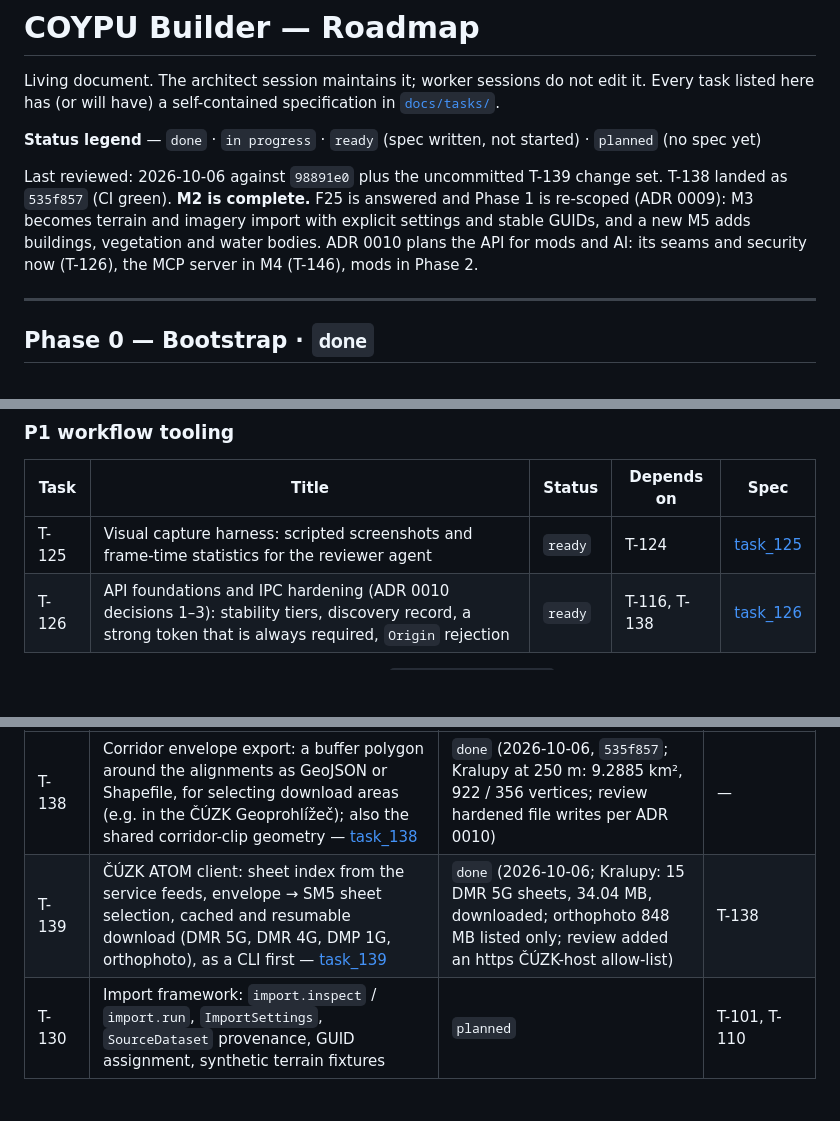
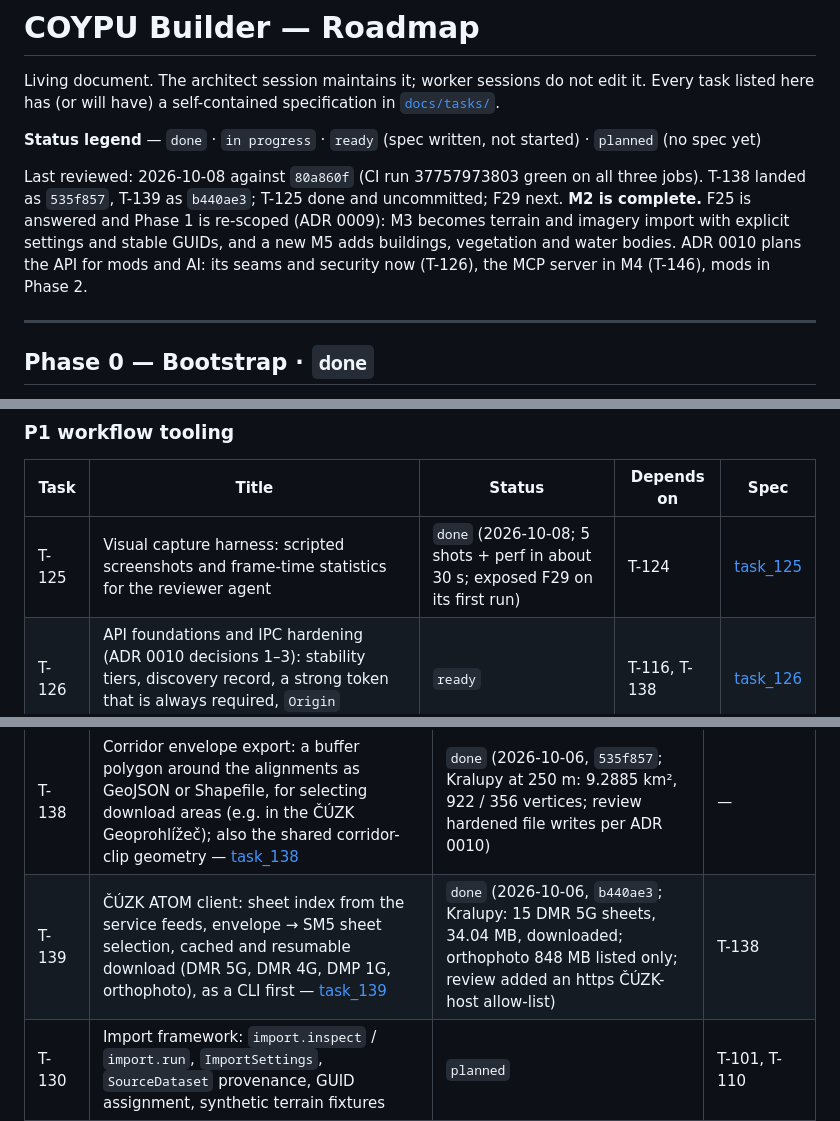
Before and after one commit to surovskyjk/COYPU_Builder, a Markdown page: ROADMAP.md, 3 parts joined by grey strips. GitHub-like rendering; blank space fills up the shorter version.

```diff
--- a/ROADMAP.md
+++ b/ROADMAP.md
@@ -5,7 +5,7 @@ has (or will have) a self-contained specification in [`docs/tasks/`](docs/tasks/
 
 **Status legend** — `done` · `in progress` · `ready` (spec written, not started) · `planned` (no spec yet)
 
-Last reviewed: 2026-10-06 against `98891e0` plus the uncommitted T-139 change set. T-138 landed as `535f857` (CI green). **M2 is complete.** F25 is answered and Phase 1 is re-scoped (ADR 0009): M3 becomes terrain and imagery import with explicit settings and stable GUIDs, and a new M5 adds buildings, vegetation and water bodies. ADR 0010 plans the API for mods and AI: its seams and security now (T-126), the MCP server in M4 (T-146), mods in Phase 2.
+Last reviewed: 2026-10-08 against `80a860f` (CI run 37757973803 green on all three jobs). T-138 landed as `535f857`, T-139 as `b440ae3`; T-125 done and uncommitted; F29 next. **M2 is complete.** F25 is answered and Phase 1 is re-scoped (ADR 0009): M3 becomes terrain and imagery import with explicit settings and stable GUIDs, and a new M5 adds buildings, vegetation and water bodies. ADR 0010 plans the API for mods and AI: its seams and security now (T-126), the MCP server in M4 (T-146), mods in Phase 2.
 
 ---
 
@@ -130,7 +130,7 @@ never run end to end through a live import — see F23.
 
 | Task | Title | Status | Depends on | Spec |
 |---|---|---|---|---|
-| T-125 | Visual capture harness: scripted screenshots and frame-time statistics for the reviewer agent | `ready` | T-124 | [task_125](docs/tasks/task_125_visual_capture.md) |
+| T-125 | Visual capture harness: scripted screenshots and frame-time statistics for the reviewer agent | `done` (2026-10-08; 5 shots + perf in about 30 s; exposed F29 on its first run) | T-124 | [task_125](docs/tasks/task_125_visual_capture.md) |
 | T-126 | API foundations and IPC hardening (ADR 0010 decisions 1–3): stability tiers, discovery record, a strong token that is always required, `Origin` rejection | `ready` | T-116, T-138 | [task_126](docs/tasks/task_126_api_foundations.md) |
 
 How work runs since 2026-10-06 is described in [`docs/tasks/README.md`](docs/tasks/README.md#how-tasks-run):
@@ -148,7 +148,7 @@ traceable (ADR 0009).
 | Task | Title | Status | Depends on |
 |---|---|---|---|
 | T-138 | Corridor envelope export: a buffer polygon around the alignments as GeoJSON or Shapefile, for selecting download areas (e.g. in the ČÚZK Geoprohlížeč); also the shared corridor-clip geometry — [task_138](docs/tasks/task_138_corridor_envelope.md) | `done` (2026-10-06, `535f857`; Kralupy at 250 m: 9.2885 km², 922 / 356 vertices; review hardened file writes per ADR 0010) | — |
-| T-139 | ČÚZK ATOM client: sheet index from the service feeds, envelope → SM5 sheet selection, cached and resumable download (DMR 5G, DMR 4G, DMP 1G, orthophoto), as a CLI first — [task_139](docs/tasks/task_139_cuzk_atom_download.md) | `done` (2026-10-06; Kralupy: 15 DMR 5G sheets, 34.04 MB, downloaded; orthophoto 848 MB listed only; review added an https ČÚZK-host allow-list) | T-138 |
+| T-139 | ČÚZK ATOM client: sheet index from the service feeds, envelope → SM5 sheet selection, cached and resumable download (DMR 5G, DMR 4G, DMP 1G, orthophoto), as a CLI first — [task_139](docs/tasks/task_139_cuzk_atom_download.md) | `done` (2026-10-06, `b440ae3`; Kralupy: 15 DMR 5G sheets, 34.04 MB, downloaded; orthophoto 848 MB listed only; review added an https ČÚZK-host allow-list) | T-138 |
 | T-130 | Import framework: `import.inspect` / `import.run`, `ImportSettings`, `SourceDataset` provenance, GUID assignment, synthetic terrain fixtures | `planned` | T-101, T-110 |
 | T-131 | Terrain readers: LAS/LAZ, GeoTIFF/COG, LandXML TIN surface; multi-sheet merge, clip to corridor, reprojection | `planned` | T-130, T-138 |
 | T-132 | Terrain surface and tiling: TIN/grid analysis surface, heightfield display tiles with LOD, paged `terrain.*` methods | `planned` | T-131, F18 follow-up |
```
Also changed, not shown: other parts of ROADMAP.md (+2 -1 lines), docs/tasks/task_124_cameras.md (+55 -0 lines).
